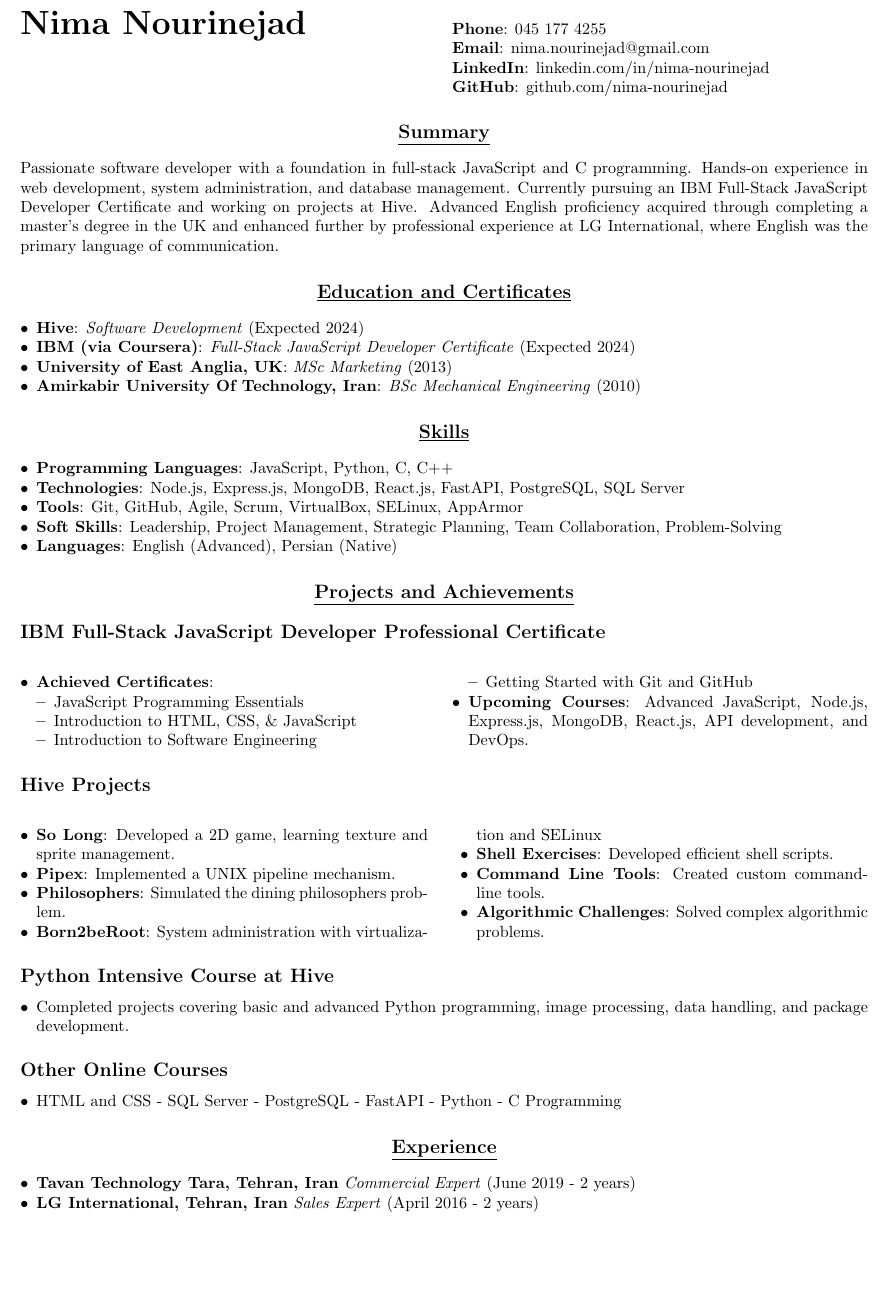
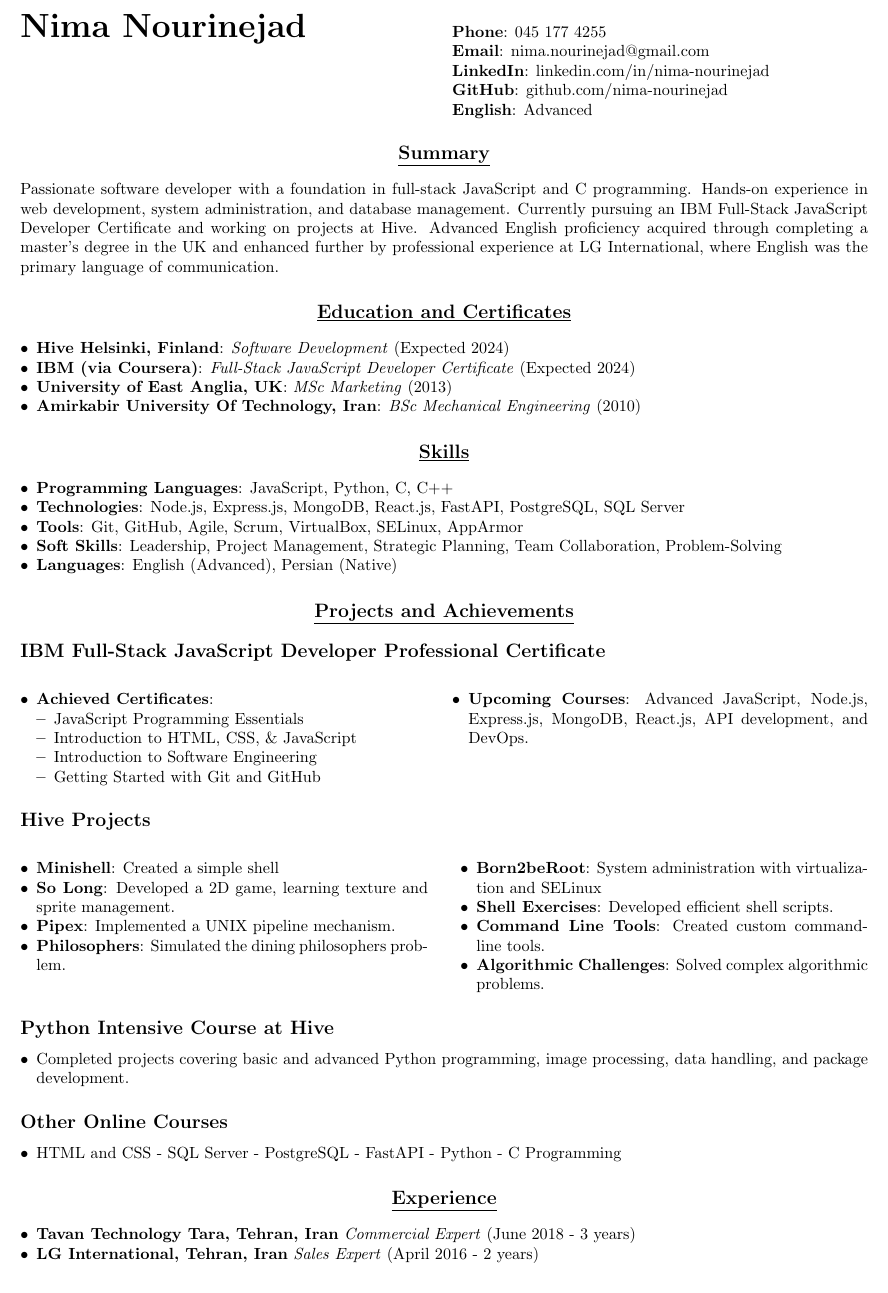
Before and after one commit to nima-nourinejad/resume, a LaTeX CV (resume.tex): part of the page, cut so that both start at the same text, the shorter picture padded with empty space. Compiled offline with pdfLaTeX.

Commit message:
updated resume

```diff
--- a/resume.tex
+++ b/resume.tex
@@ -2,12 +2,10 @@
 \usepackage{enumitem}
 \usepackage{hyperref}
 \usepackage{geometry}
+\geometry{margin=0.5in}
 \usepackage{multicol}
 \usepackage{titlesec}
 \usepackage[normalem]{ulem} % For underlining, with normalem to prevent ulem from changing \emph
-
-% Page margins
-\geometry{margin=0.5in}
 
 % Setting up itemize globally
 \setlist[itemize]{noitemsep, topsep=0pt, leftmargin=*}
@@ -33,7 +31,7 @@
 % Name and contact information with location
 \noindent
 \begin{minipage}[t]{0.5\textwidth}
-  \textbf{\huge Nima Nourinejad}
+  \textbf{\huge Nima Nourinejad}\\
 \end{minipage}%
 \begin{minipage}[t]{0.5\textwidth}
   \raggedleft
@@ -42,17 +40,22 @@
     \item \textbf{Email}: \href{mailto:nima.nourinejad@gmail.com}{nima.nourinejad@gmail.com}
     \item \textbf{LinkedIn}: \href{https://linkedin.com/in/nima-nourinejad}{linkedin.com/in/nima-nourinejad}
     \item \textbf{GitHub}: \href{https://github.com/nima-nourinejad}{github.com/nima-nourinejad}
+    \item \textbf{English}: Advanced
   \end{itemize}
 \end{minipage}
 
 % Summary section with underlining
 \section*{\mainsection{Summary}}
-Passionate software developer with a foundation in full-stack JavaScript and C programming. Hands-on experience in web development, system administration, and database management. Currently pursuing an IBM Full-Stack JavaScript Developer Certificate and working on projects at Hive. Advanced English proficiency acquired through completing a master’s degree in the UK and enhanced further by professional experience at LG International, where English was the primary language of communication.
+Passionate software developer with a foundation in full-stack JavaScript and C programming. Hands-on experience in
+web development, system administration, and database management. Currently pursuing an IBM Full-Stack JavaScript
+Developer Certificate and working on projects at Hive. Advanced English proficiency acquired through completing a
+master’s degree in the UK and enhanced further by professional experience at LG International, where English was
+the primary language of communication.
 
 % Education and Certificates section with underlining
 \section*{\mainsection{Education and Certificates}}
 \begin{itemize}[leftmargin=*]
-  \item \textbf{Hive}: \textit{Software Development} (Expected 2024)
+  \item \textbf{Hive Helsinki, Finland}: \textit{Software Development} (Expected 2024)
   \item \textbf{IBM (via Coursera)}: \textit{Full-Stack JavaScript Developer Certificate} (Expected 2024)
   \item \textbf{University of East Anglia, UK}: \textit{MSc Marketing} (2013)
   \item \textbf{Amirkabir University Of Technology, Iran}: \textit{BSc Mechanical Engineering} (2010)
@@ -80,7 +83,7 @@
       \item JavaScript Programming Essentials
       \item Introduction to HTML, CSS, \& JavaScript
       \item Introduction to Software Engineering
-      \item Getting Started with Git and GitHub
+      \item Getting Started with Git and GitHub\columnbreak
     \end{itemize}
   \item \textbf{Upcoming Courses}: Advanced JavaScript, Node.js, Express.js, MongoDB, React.js, API development, and DevOps.
 \end{itemize}
@@ -92,10 +95,13 @@
 \begin{multicols}{2}
 \begin{itemize}[leftmargin=*]
     \raggedcolumns % Ensure better alignment in the columns
+    \item \textbf{Minishell}: Created a simple shell
     \item \textbf{So Long}: Developed a 2D game, learning texture and sprite management.
     \item \textbf{Pipex}: Implemented a UNIX pipeline mechanism.
-    \item \textbf{Philosophers}: Simulated the dining philosophers problem.
+    \item \textbf{Philosophers}: Simulated the dining philosophers problem.\columnbreak
+     \vspace{\columnsep}
     \item \textbf{Born2beRoot}: System administration with virtualization and SELinux
+    % Adjust the space between columns
     \item \textbf{Shell Exercises}: Developed efficient shell scripts.
     \item \textbf{Command Line Tools}: Created custom command-line tools.
     \item \textbf{Algorithmic Challenges}: Solved complex algorithmic problems.
@@ -117,7 +123,7 @@
 % Experience section with underlining
 \section*{\mainsection{Experience}}
 \begin{itemize}[leftmargin=*]
-  \item \textbf{Tavan Technology Tara, Tehran, Iran} \textit{Commercial Expert} (June 2019 - 2 years)
+  \item \textbf{Tavan Technology Tara, Tehran, Iran} \textit{Commercial Expert} (June 2018 - 3 years)
   \item \textbf{LG International, Tehran, Iran} \textit{Sales Expert} (April 2016 - 2 years)
 \end{itemize}
 
```
